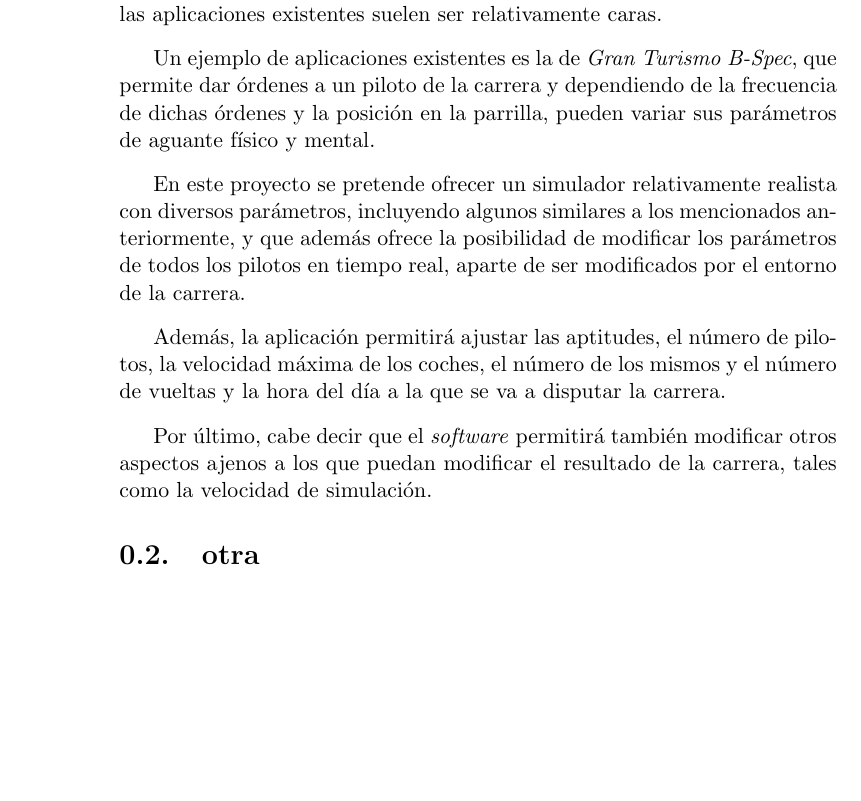
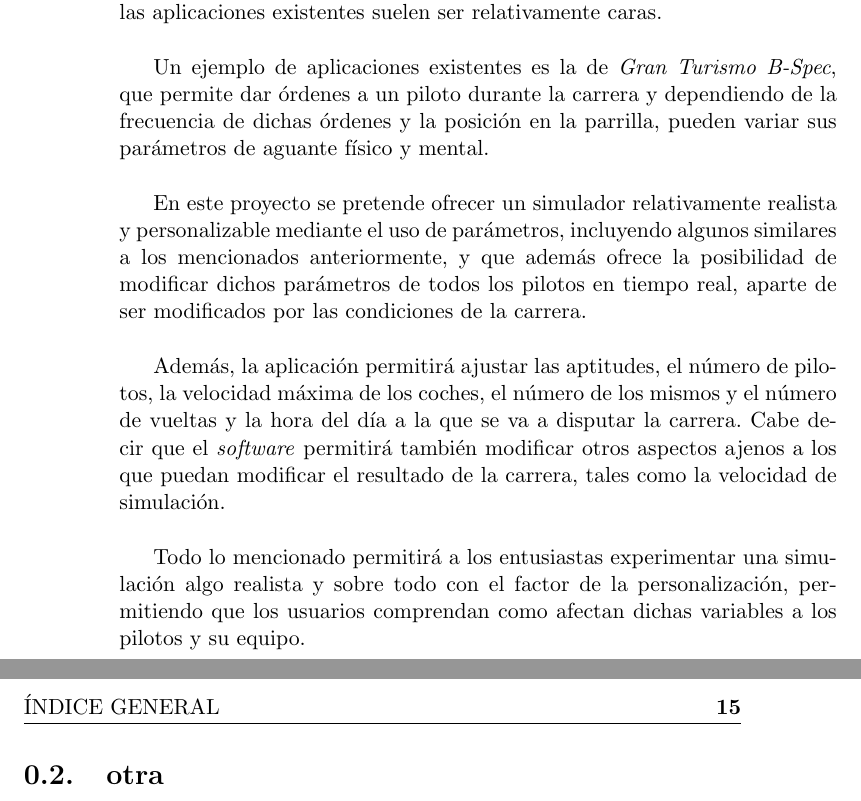
Before and after one commit to amt911/TFG-Documento, a LaTeX thesis (Plantilla_TFG_latex/proyecto.tex): part of page 18 of 19 before the commit and two parts of pages 18 and 19 of 21 after it, the two joined at a grey line, cut so that both start at the same text, the shorter picture padded with empty space. Compiled offline with pdfLaTeX.

Commit message:
Añadida mas informacion a la introduccion y motivacion

```diff
--- a/Plantilla_TFG_latex/proyecto.tex
+++ b/Plantilla_TFG_latex/proyecto.tex
@@ -204,22 +205,19 @@ Gracias al avance de la informática, se puede obtener más información de dive
 No obstante, el número de simuladores de gestión de carreras es relativamente pequeño y poco variado, normalmente centrándose en ciertas disciplinas concretas, sin permitir la inclusión de más tipos. Aparte de esto, las aplicaciones existentes suelen ser relativamente caras.
 
 \bigskip
-%No se si poner ejemplos de software real
-%No se si con esto pueden preguntarme por las soluciones software mas avanzadas como F1 MANAGER
-%No se si es demasiado poco lo que he escrito
-Un ejemplo de aplicaciones existentes es la de \textit{Gran Turismo B-Spec}, que permite dar órdenes a un piloto de la carrera y dependiendo de la frecuencia de dichas órdenes y la posición en la parrilla, pueden variar sus parámetros de aguante físico y mental.
+Un ejemplo de aplicaciones existentes es la de \textit{Gran Turismo B-Spec}, que permite dar órdenes a un piloto durante la carrera y dependiendo de la frecuencia de dichas órdenes y la posición en la parrilla, pueden variar sus parámetros de aguante físico y mental.
 
 \bigskip
 
-En este proyecto se pretende ofrecer un simulador relativamente realista con diversos parámetros, incluyendo algunos similares a los mencionados anteriormente, y que además ofrece la posibilidad de modificar los parámetros de todos los pilotos en tiempo real, aparte de ser modificados por el entorno de la carrera.
+En este proyecto se pretende ofrecer un simulador relativamente realista y personalizable mediante el uso de parámetros, incluyendo algunos similares a los mencionados anteriormente, y que además ofrece la posibilidad de modificar dichos parámetros de todos los pilotos en tiempo real, aparte de ser modificados por las condiciones de la carrera.
 
 \bigskip
 
-Además, la aplicación permitirá ajustar las aptitudes, el número de pilotos, la velocidad máxima de los coches, el número de los mismos y el número de vueltas y la hora del día a la que se va a disputar la carrera.
+Además, la aplicación permitirá ajustar las aptitudes, el número de pilotos, la velocidad máxima de los coches, el número de los mismos y el número de vueltas y la hora del día a la que se va a disputar la carrera. Cabe decir que el \textit{software} permitirá también modificar otros aspectos ajenos a los que puedan modificar el resultado de la carrera, tales como la velocidad de simulación.
 
 \bigskip
 
-Por último, cabe decir que el \textit{software} permitirá también modificar otros aspectos ajenos a los que puedan modificar el resultado de la carrera, tales como la velocidad de simulación.
+Todo lo mencionado permitirá a los entusiastas experimentar una simulación algo realista y sobre todo con el factor de la personalización, permitiendo que los usuarios comprendan como afectan dichas variables a los pilotos y su equipo.
 
 \section{otra}
 \subsection{title}
```
Also changed, not shown: Plantilla_TFG_latex/proyecto.pdf, Plantilla_TFG_latex/proyecto.tex (1 more changed lines).
